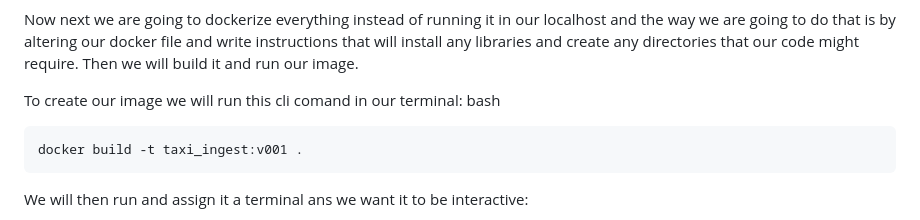
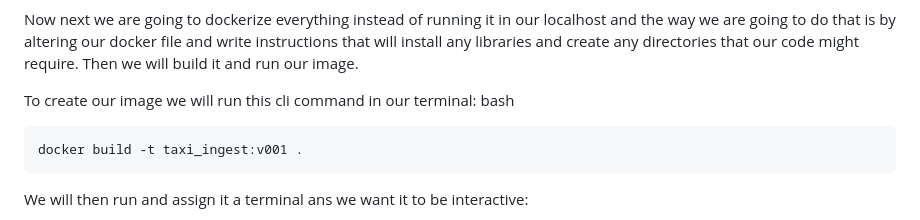
Before and after one commit to Sospeter-Wainaina/DataEngineering, a Markdown page: DataEngineering-zoomcamp-2024/docker_sql/Readme.md, the part around the change. Drawn GitHub-style.

````diff
--- a/DataEngineering-zoomcamp-2024/docker_sql/Readme.md
+++ b/DataEngineering-zoomcamp-2024/docker_sql/Readme.md
@@ -118,7 +118,7 @@ And it will populate data in our postgres database
 
 Now next we are going to dockerize everything instead of running it in our localhost and the way we are going to do that is by altering our docker file and write instructions that will install any libraries and create any directories that our code might require. Then we will build it and run our image.
 
-To create our image we will run this cli comand in our terminal:
+To create our image we will run this cli command in our terminal:
 bash
 
 ```
````
